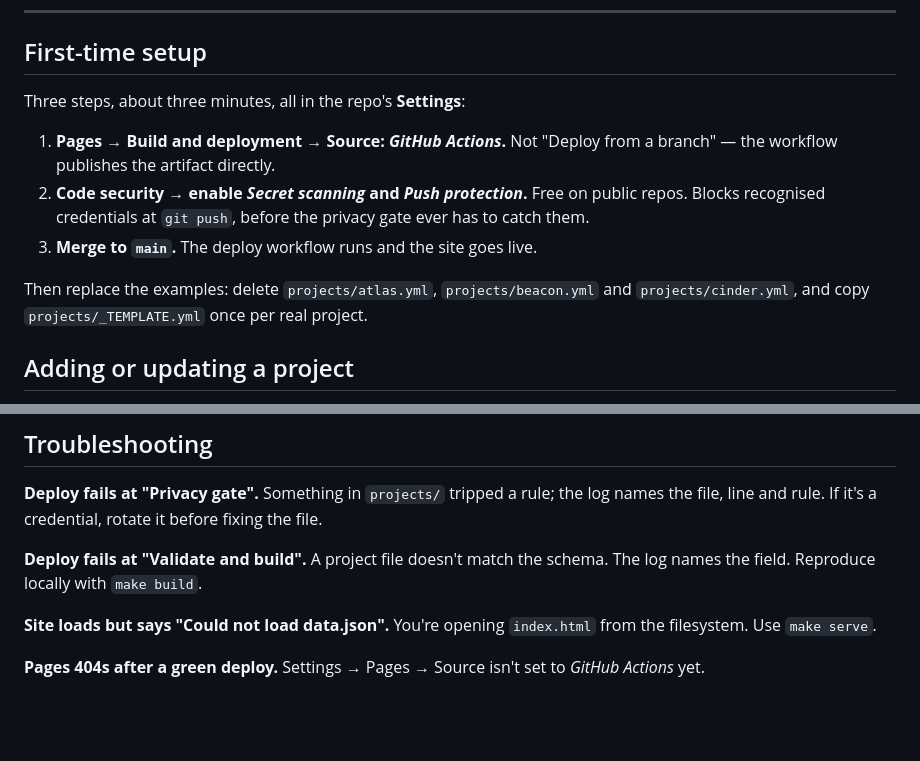
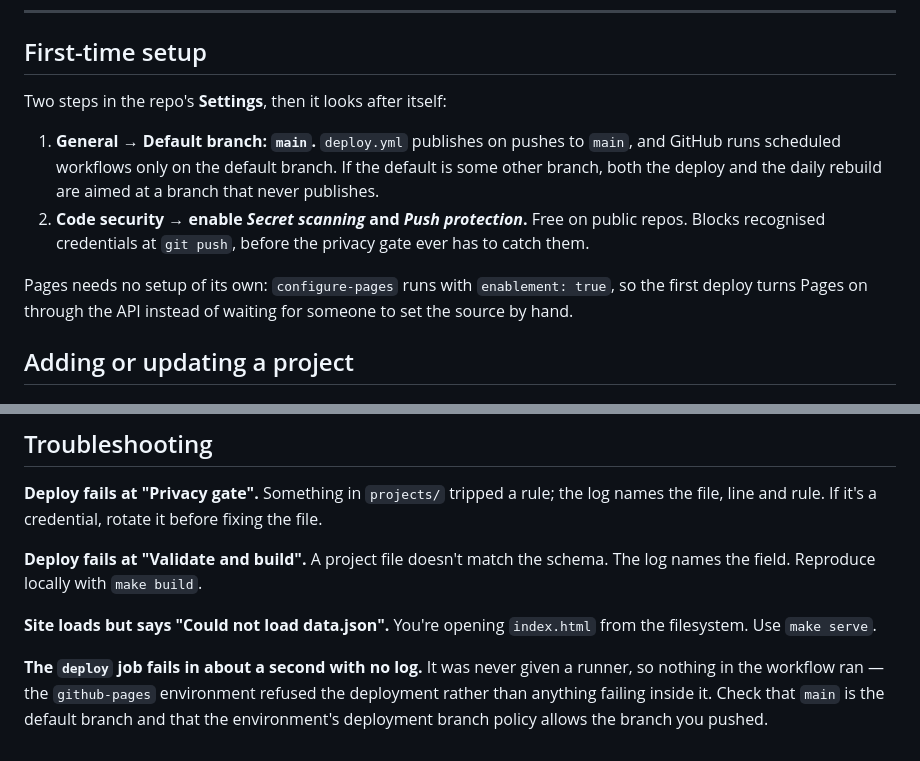
Before and after one commit to hittk/dashboard, a Markdown page: README.md, 2 parts joined by grey strips. Rendered like a GitHub page; blank space fills up the shorter version.

Commit message:
Correct the setup and troubleshooting steps that no longer hold
The setup section told a new reader to delete projects/atlas.yml, beacon.yml and
cinder.yml. Those went when the real projects landed, so the first instruction
anyone cold reads was one they cannot follow. The next section already covers
adding a project from the template, so the sentence is gone rather than reworded.

Two of the three settings steps were also wrong. Setting the Pages source by hand
is no longer needed — configure-pages runs with enablement: true and turns Pages
on itself. "Merge to main" has happened. What actually matters and was missing is
that main must be the default branch: deploy.yml publishes on pushes to main, and
scheduled workflows only run on the default branch, so a different default leaves
both the deploy and the daily rebuild pointed somewhere that never publishes.

Troubleshooting carried the same stale Pages-source advice. Replaced with the
failure seen on the first deploy: the deploy job refused at the environment gate,
no runner and no log, which reads as a workflow bug until you know where to look.

Co-Authored-By: Claude Opus 5 <noreply@anthropic.com>
Claude-Session: https://claude.ai/code/session_01VprXpu9miTwLRPBjm4Nriv

```diff
--- a/README.md
+++ b/README.md
@@ -15,17 +15,19 @@ add real projects.
 
 ## First-time setup
 
-Three steps, about three minutes, all in the repo's **Settings**:
+Two steps in the repo's **Settings**, then it looks after itself:
 
-1. **Pages → Build and deployment → Source: _GitHub Actions_.**
-   Not "Deploy from a branch" — the workflow publishes the artifact directly.
+1. **General → Default branch: `main`.**
+   `deploy.yml` publishes on pushes to `main`, and GitHub runs scheduled workflows
+   only on the default branch. If the default is some other branch, both the deploy
+   and the daily rebuild are aimed at a branch that never publishes.
 2. **Code security → enable _Secret scanning_ and _Push protection_.**
    Free on public repos. Blocks recognised credentials at `git push`, before the
    privacy gate ever has to catch them.
-3. **Merge to `main`.** The deploy workflow runs and the site goes live.
 
-Then replace the examples: delete `projects/atlas.yml`, `projects/beacon.yml` and
-`projects/cinder.yml`, and copy `projects/_TEMPLATE.yml` once per real project.
+Pages needs no setup of its own: `configure-pages` runs with `enablement: true`, so
+the first deploy turns Pages on through the API instead of waiting for someone to
+set the source by hand.
 
 ## Adding or updating a project
 
@@ -105,5 +107,7 @@ log names the field. Reproduce locally with `make build`.
 **Site loads but says "Could not load data.json".** You're opening `index.html` from the
 filesystem. Use `make serve`.
 
-**Pages 404s after a green deploy.** Settings → Pages → Source isn't set to
-_GitHub Actions_ yet.
+**The `deploy` job fails in about a second with no log.** It was never given a runner,
+so nothing in the workflow ran — the `github-pages` environment refused the deployment
+rather than anything failing inside it. Check that `main` is the default branch and
+that the environment's deployment branch policy allows the branch you pushed.
```
